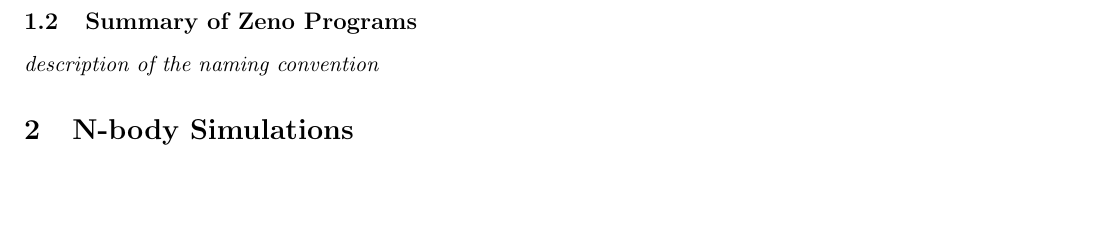
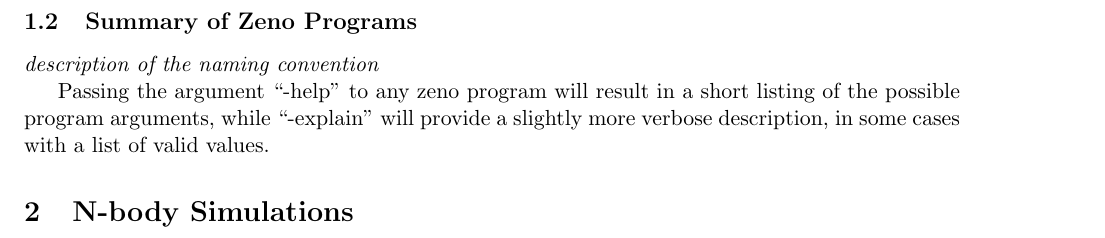
Before and after one commit to privong/zeno-cookbook, a LaTeX document (zeno_cookbook.tex): part of page 3 of 3, cut so that both start at the same text, the shorter picture padded with empty space. Compiled offline with pdfLaTeX.

Commit message:
help and explain for programs

```diff
--- a/zeno_cookbook.tex
+++ b/zeno_cookbook.tex
@@ -82,6 +82,8 @@ If you examine zenomake.log, you may find warnings about comparisons or casts be
 
 \emph{description of the naming convention}
 
+Passing the argument ``-help'' to any zeno program will result in a short listing of the possible program arguments, while ``-explain'' will provide a slightly more verbose description, in some cases with a list of valid values.
+
 %-------------------------------------------------------------------------------
 \section{N-body Simulations}
 \label{sec:Nbody}
```
